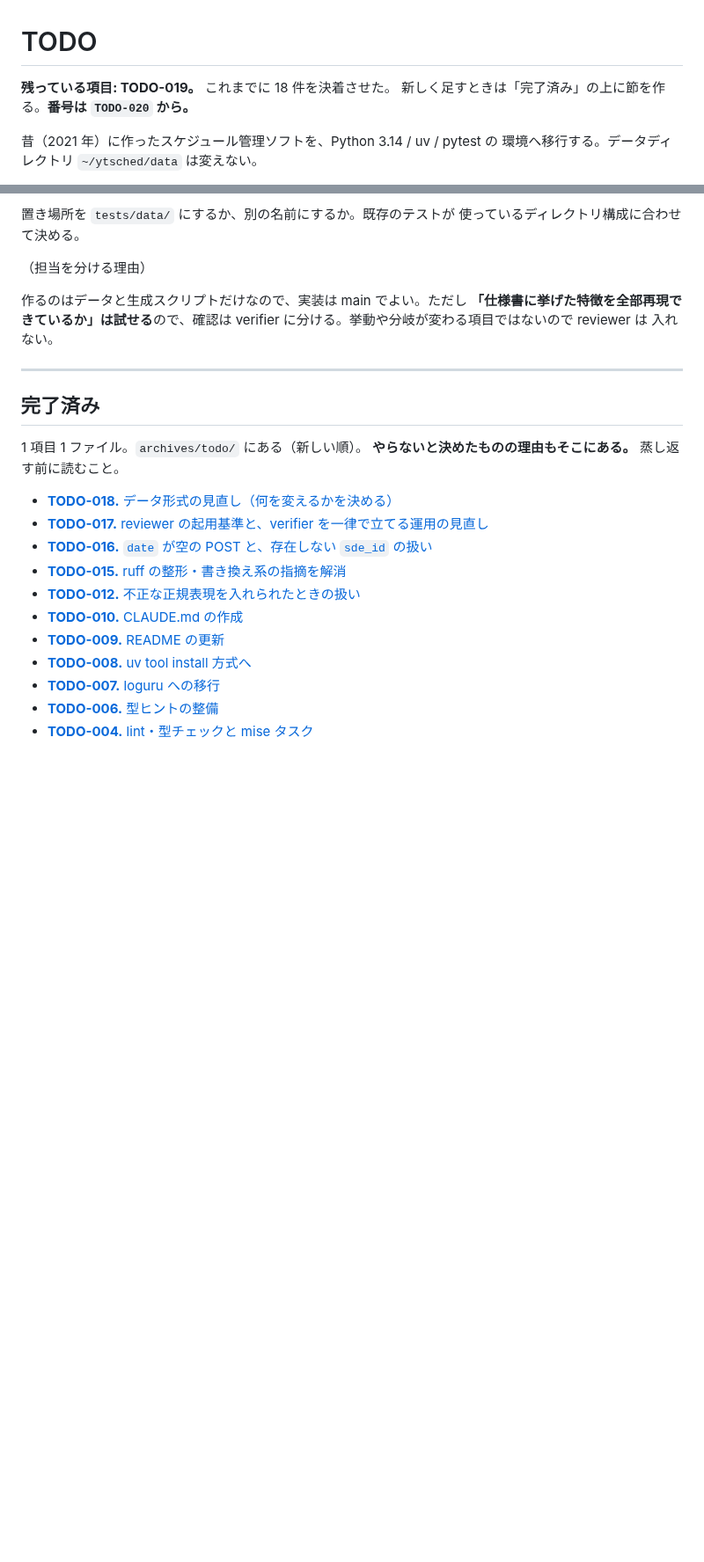
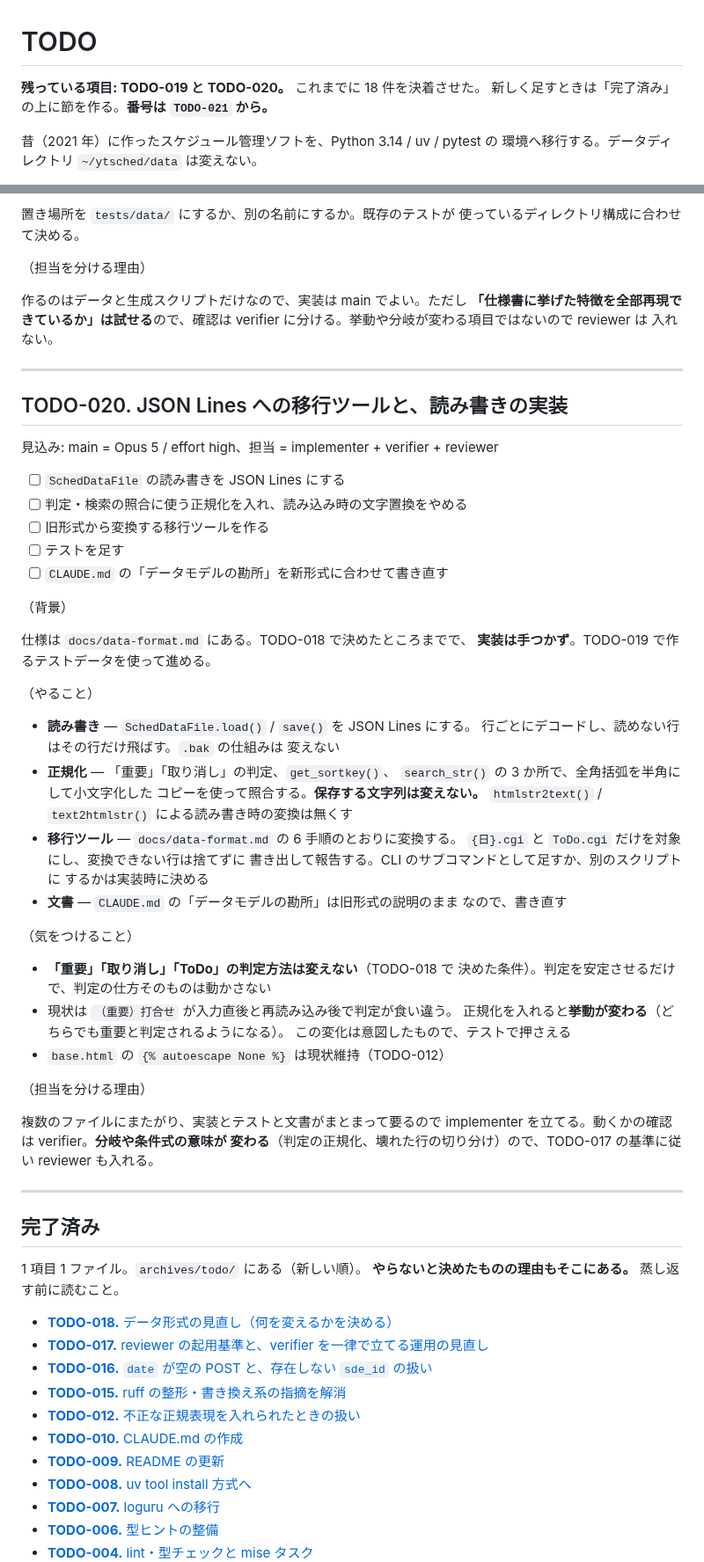
Before and after one commit to ytani01/ytsched, a Markdown page: TODO.md, 2 parts joined by grey strips. Shown at 88% size. Drawn GitHub-style; blank space fills up the shorter version.

Commit message:
docs(todo): JSON Lines への実装と移行ツールを TODO-020 として立てる
TODO-018 で仕様を決めたが実装は手つかず。読み書きの JSON Lines 化、
判定・検索の正規化、旧形式からの移行ツール、CLAUDE.md の書き直しを
まとめて 1 項目にする。TODO-019 のテストデータを使って進める。

Co-Authored-By: Claude Opus 5 <noreply@anthropic.com>
Claude-Session: https://claude.ai/code/session_01RpD6zYzbsJp464k9tSZ5X3

```diff
--- a/TODO.md
+++ b/TODO.md
@@ -1,8 +1,8 @@
 # TODO
 
-**残っている項目: TODO-019。**
+**残っている項目: TODO-019 と TODO-020。**
 これまでに 18 件を決着させた。
-新しく足すときは「完了済み」の上に節を作る。**番号は `TODO-020` から。**
+新しく足すときは「完了済み」の上に節を作る。**番号は `TODO-021` から。**
 
 昔（2021 年）に作ったスケジュール管理ソフトを、Python 3.14 / uv / pytest の
 環境へ移行する。データディレクトリ `~/ytsched/data` は変えない。
@@ -65,6 +65,55 @@ verifier に分ける。挙動や分岐が変わる項目ではないので revi
 
 ---
 
+## TODO-020. JSON Lines への移行ツールと、読み書きの実装
+
+見込み: main = Opus 5 / effort high、担当 = implementer + verifier + reviewer
+
+- [ ] `SchedDataFile` の読み書きを JSON Lines にする
+- [ ] 判定・検索の照合に使う正規化を入れ、読み込み時の文字置換をやめる
+- [ ] 旧形式から変換する移行ツールを作る
+- [ ] テストを足す
+- [ ] `CLAUDE.md` の「データモデルの勘所」を新形式に合わせて書き直す
+
+（背景）
+
+仕様は `docs/data-format.md` にある。TODO-018 で決めたところまでで、
+**実装は手つかず**。TODO-019 で作るテストデータを使って進める。
+
+（やること）
+
+- **読み書き** — `SchedDataFile.load()` / `save()` を JSON Lines にする。
+  行ごとにデコードし、読めない行はその行だけ飛ばす。`.bak` の仕組みは
+  変えない
+- **正規化** — 「重要」「取り消し」の判定、`get_sortkey()`、
+  `search_str()` の 3 か所で、全角括弧を半角にして小文字化した
+  コピーを使って照合する。**保存する文字列は変えない。**
+  `htmlstr2text()` / `text2htmlstr()` による読み書き時の変換は無くす
+- **移行ツール** — `docs/data-format.md` の 6 手順のとおりに変換する。
+  `{日}.cgi` と `ToDo.cgi` だけを対象にし、変換できない行は捨てずに
+  書き出して報告する。CLI のサブコマンドとして足すか、別のスクリプトに
+  するかは実装時に決める
+- **文書** — `CLAUDE.md` の「データモデルの勘所」は旧形式の説明のまま
+  なので、書き直す
+
+（気をつけること）
+
+- **「重要」「取り消し」「ToDo」の判定方法は変えない**（TODO-018 で
+  決めた条件）。判定を安定させるだけで、判定の仕方そのものは動かさない
+- 現状は `（重要）打合せ` が入力直後と再読み込み後で判定が食い違う。
+  正規化を入れると**挙動が変わる**（どちらでも重要と判定されるようになる）。
+  この変化は意図したもので、テストで押さえる
+- `base.html` の `{% autoescape None %}` は現状維持（TODO-012）
+
+（担当を分ける理由）
+
+複数のファイルにまたがり、実装とテストと文書がまとまって要るので
+implementer を立てる。動くかの確認は verifier。**分岐や条件式の意味が
+変わる**（判定の正規化、壊れた行の切り分け）ので、TODO-017 の基準に従い
+reviewer も入れる。
+
+---
+
 ## 完了済み
 
 1 項目 1 ファイル。`archives/todo/` にある（新しい順）。
```
